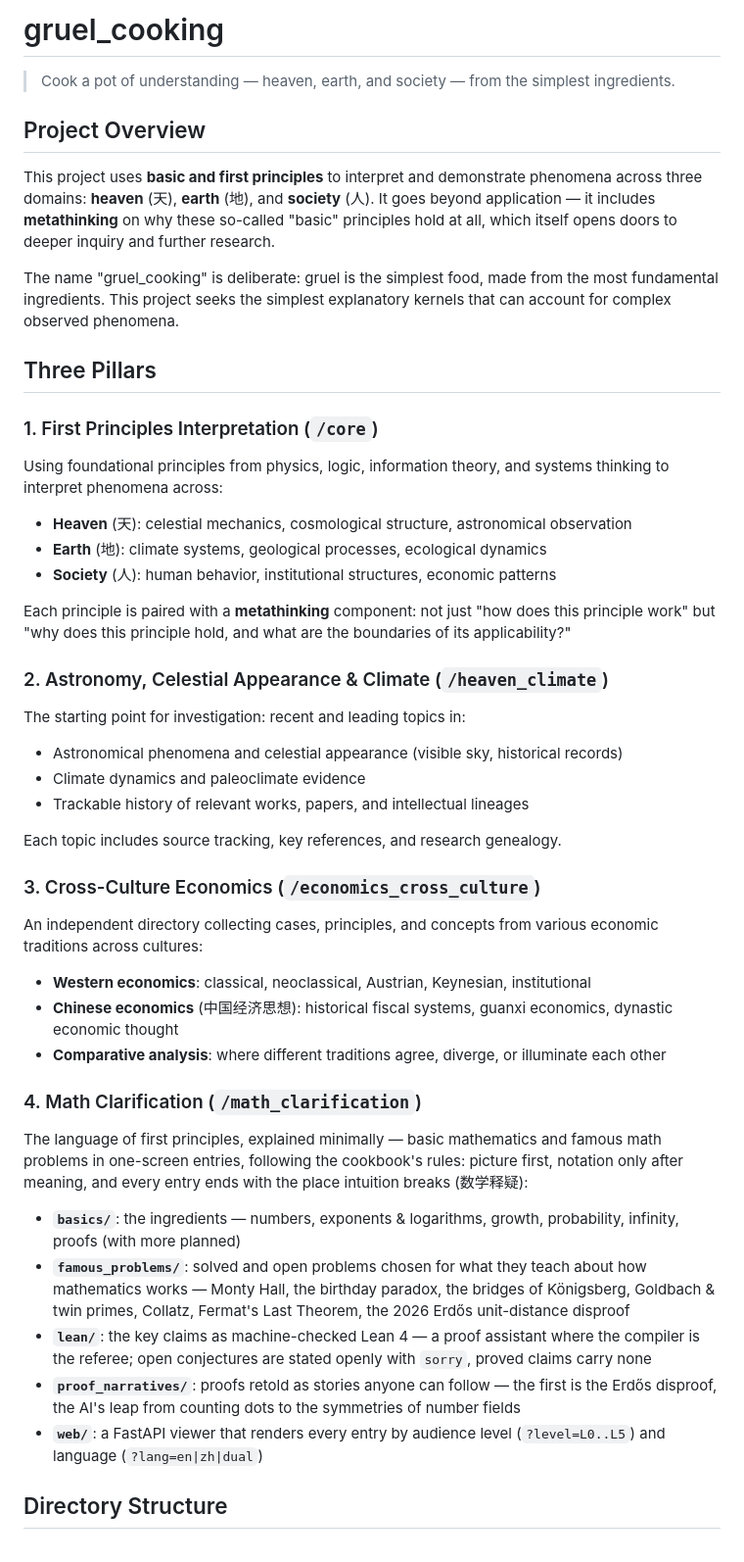
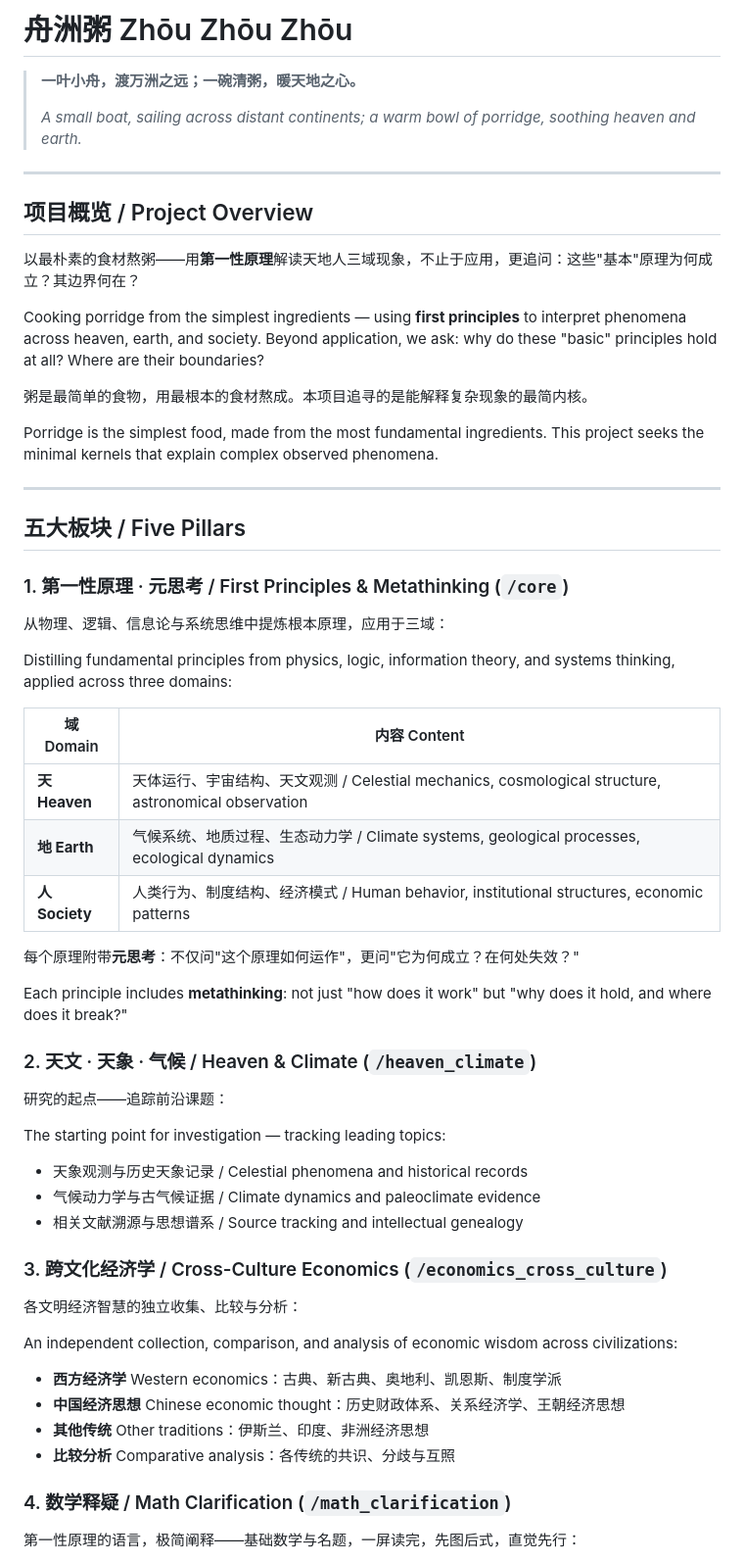
Before and after one commit to LengyanReader/gruel_cooking, a Markdown page: README.md, the part around one of its changes. Shown at 98% size. Drawn GitHub-style.

```diff
--- a/README.md
+++ b/README.md
@@ -1,51 +1,63 @@
-# gruel_cooking
+# 舟洲粥 Zhōu Zhōu Zhōu
 
-> Cook a pot of understanding — heaven, earth, and society — from the simplest ingredients.
+> **一叶小舟，渡万洲之远；一碗清粥，暖天地之心。**
+>
+> *A small boat, sailing across distant continents; a warm bowl of porridge, soothing heaven and earth.*
 
-## Project Overview
+---
 
-This project uses **basic and first principles** to interpret and demonstrate phenomena across three domains: **heaven** (天), **earth** (地), and **society** (人). It goes beyond application — it includes **metathinking** on why these so-called "basic" principles hold at all, which itself opens doors to deeper inquiry and further research.
+## 项目概览 / Project Overview
 
-The name "gruel_cooking" is deliberate: gruel is the simplest food, made from the most fundamental ingredients. This project seeks the simplest explanatory kernels that can account for complex observed phenomena.
+以最朴素的食材熬粥——用**第一性原理**解读天地人三域现象，不止于应用，更追问：这些"基本"原理为何成立？其边界何在？
 
-## Three Pillars
+Cooking porridge from the simplest ingredients — using **first principles** to interpret phenomena across heaven, earth, and society. Beyond application, we ask: why do these "basic" principles hold at all? Where are their boundaries?
 
-### 1. First Principles Interpretation (`/core`)
+粥是最简单的食物，用最根本的食材熬成。本项目追寻的是能解释复杂现象的最简内核。
 
-Using foundational principles from physics, logic, information theory, and systems thinking to interpret phenomena across:
+Porridge is the simplest food, made from the most fundamental ingredients. This project seeks the minimal kernels that explain complex observed phenomena.
 
-- **Heaven** (天): celestial mechanics, cosmological structure, astronomical observation
-- **Earth** (地): climate systems, geological processes, ecological dynamics
-- **Society** (人): human behavior, institutional structures, economic patterns
+---
 
-Each principle is paired with a **metathinking** component: not just "how does this principle work" but "why does this principle hold, and what are the boundaries of its applicability?"
+## 五大板块 / Five Pillars
 
-### 2. Astronomy, Celestial Appearance & Climate (`/heaven_climate`)
+### 1. 第一性原理 · 元思考 / First Principles & Metathinking (`/core`)
 
-The starting point for investigation: recent and leading topics in:
+从物理、逻辑、信息论与系统思维中提炼根本原理，应用于三域：
 
-- Astronomical phenomena and celestial appearance (visible sky, historical records)
-- Climate dynamics and paleoclimate evidence
-- Trackable history of relevant works, papers, and intellectual lineages
+Distilling fundamental principles from physics, logic, information theory, and systems thinking, applied across three domains:
 
-Each topic includes source tracking, key references, and research genealogy.
+| 域 Domain | 内容 Content |
+|---|---|
+| **天 Heaven** | 天体运行、宇宙结构、天文观测 / Celestial mechanics, cosmological structure, astronomical observation |
+| **地 Earth** | 气候系统、地质过程、生态动力学 / Climate systems, geological processes, ecological dynamics |
+| **人 Society** | 人类行为、制度结构、经济模式 / Human behavior, institutional structures, economic patterns |
 
-### 3. Cross-Culture Economics (`/economics_cross_culture`)
+每个原理附带**元思考**：不仅问"这个原理如何运作"，更问"它为何成立？在何处失效？"
 
-An independent directory collecting cases, principles, and concepts from various economic traditions across cultures:
+Each principle includes **metathinking**: not just "how does it work" but "why does it hold, and where does it break?"
 
-- **Western economics**: classical, neoclassical, Austrian, Keynesian, institutional
-- **Chinese economics** (中国经济思想): historical fiscal systems, guanxi economics, dynastic economic thought
-- **Comparative analysis**: where different traditions agree, diverge, or illuminate each other
+### 2. 天文 · 天象 · 气候 / Heaven & Climate (`/heaven_climate`)
 
-### 4. Math Clarification (`/math_clarification`)
+研究的起点——追踪前沿课题：
 
-The language of first principles, explained minimally — basic mathematics and famous math problems in one-screen entries, following the cookbook's rules: picture first, notation only after meaning, and every entry ends with the place intuition breaks (数学释疑):
+The starting point for investigation — tracking leading topics:
 
-- **`basics/`**: the ingredients — numbers, exponents & logarithms, growth, probability, infinity, proofs (with more planned)
-- **`famous_problems/`**: solved and open problems chosen for what they teach about how mathematics works — Monty Hall, the birthday paradox, the bridges of Königsberg, Goldbach & twin primes, Collatz, Fermat's Last Theorem, the 2026 Erdős unit-distance disproof
-- **`lean/`**: the key claims as machine-checked Lean 4 — a proof assistant where the compiler is the referee; open conjectures are stated openly with `sorry`, proved claims carry none
-- **`proof_narratives/`**: proofs retold as stories anyone can follow — the first is the Erdős disproof, the AI's leap from counting dots to the symmetries of number fields
-- **`web/`**: a FastAPI viewer that renders every entry by audience level (`?level=L0..L5`) and language (`?lang=en|zh|dual`)
+- 天象观测与历史天象记录 / Celestial phenomena and historical records
+- 气候动力学与古气候证据 / Climate dynamics and paleoclimate evidence
+- 相关文献溯源与思想谱系 / Source tracking and intellectual genealogy
 
-## Directory Structure
+### 3. 跨文化经济学 / Cross-Culture Economics (`/economics_cross_culture`)
+
+各文明经济智慧的独立收集、比较与分析：
+
+An independent collection, comparison, and analysis of economic wisdom across civilizations:
+
+- **西方经济学** Western economics：古典、新古典、奥地利、凯恩斯、制度学派
+- **中国经济思想** Chinese economic thought：历史财政体系、关系经济学、王朝经济思想
+- **其他传统** Other traditions：伊斯兰、印度、非洲经济思想
+- **比较分析** Comparative analysis：各传统的共识、分歧与互照
+
+### 4. 数学释疑 / Math Clarification (`/math_clarification`)
+
+第一性原理的语言，极简阐释——基础数学与名题，一屏读完，先图后式，直觉先行：
+
```
Also changed, not shown: other parts of README.md (+73 -36 lines).
